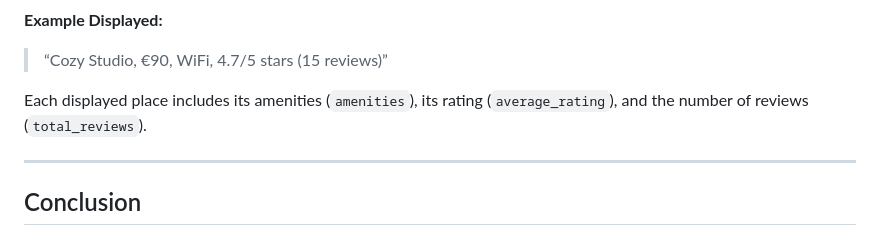
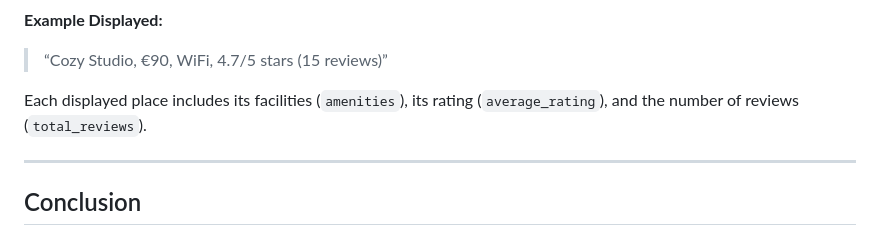
Before and after one commit to Mylliah/holbertonschool-hbnb, a Markdown page: UML/README.md, the part around the change. GitHub-like rendering.

Commit message:
Clarify displayed place information in README.md by replacing "amenities" with "facilities" for consistency.

```diff
--- a/UML/README.md
+++ b/UML/README.md
@@ -316,7 +316,7 @@ With →→ `find_places_by_criteria(filters)` which executes `SELECT * FROM pla
 **Example Displayed:**
 > “Cozy Studio, €90, WiFi, 4.7/5 stars (15 reviews)”
 
-Each displayed place includes its amenities (`amenities`), its rating (`average_rating`), and the number of reviews (`total_reviews`).
+Each displayed place includes its facilities (`amenities`), its rating (`average_rating`), and the number of reviews (`total_reviews`).
 
 ---
 
```
